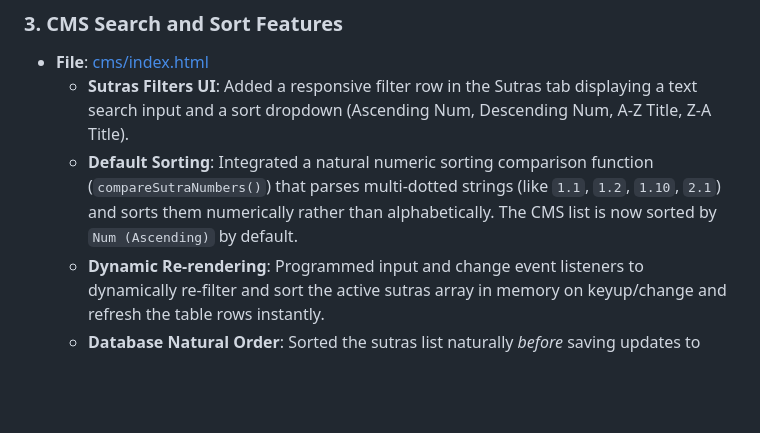
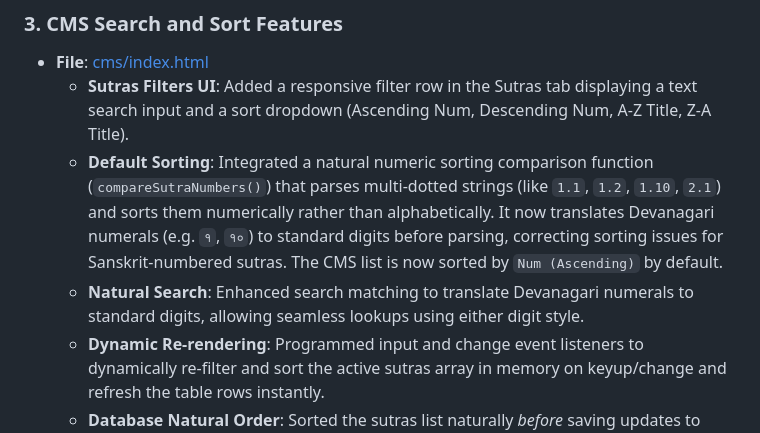
Before and after one commit to hangaritsch/tarkasravah, a Markdown page: walkthrough.md, the part around the change. GitHub-like rendering; blank space fills up the shorter version.

Commit message:
Update walkthrough.md with Devanagari numerals sorting details

```diff
--- a/walkthrough.md
+++ b/walkthrough.md
@@ -26,7 +26,8 @@ We have successfully migrated the Reader display settings to the AppDrawer sideb
 ### 3. CMS Search and Sort Features
 - **File**: [cms/index.html](file:///opt/homebrew/var/www/app/tarkasravah/cms/index.html)
   - **Sutras Filters UI**: Added a responsive filter row in the Sutras tab displaying a text search input and a sort dropdown (Ascending Num, Descending Num, A-Z Title, Z-A Title).
-  - **Default Sorting**: Integrated a natural numeric sorting comparison function (`compareSutraNumbers()`) that parses multi-dotted strings (like `1.1`, `1.2`, `1.10`, `2.1`) and sorts them numerically rather than alphabetically. The CMS list is now sorted by `Num (Ascending)` by default.
+  - **Default Sorting**: Integrated a natural numeric sorting comparison function (`compareSutraNumbers()`) that parses multi-dotted strings (like `1.1`, `1.2`, `1.10`, `2.1`) and sorts them numerically rather than alphabetically. It now translates Devanagari numerals (e.g. `१`, `१०`) to standard digits before parsing, correcting sorting issues for Sanskrit-numbered sutras. The CMS list is now sorted by `Num (Ascending)` by default.
+  - **Natural Search**: Enhanced search matching to translate Devanagari numerals to standard digits, allowing seamless lookups using either digit style.
   - **Dynamic Re-rendering**: Programmed input and change event listeners to dynamically re-filter and sort the active sutras array in memory on keyup/change and refresh the table rows instantly.
   - **Database Natural Order**: Sorted the sutras list naturally *before* saving updates to GitHub. This ensures the JSON database files themselves stay naturally sorted, making the mobile app display them in the correct sequence.
 
```
